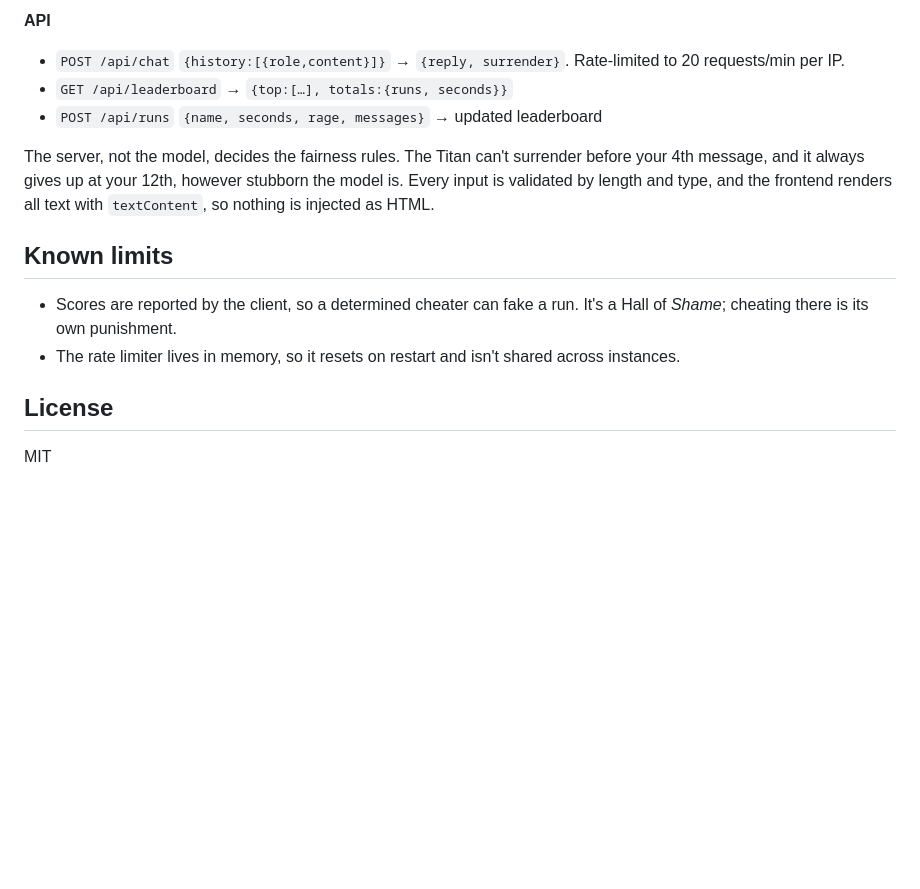
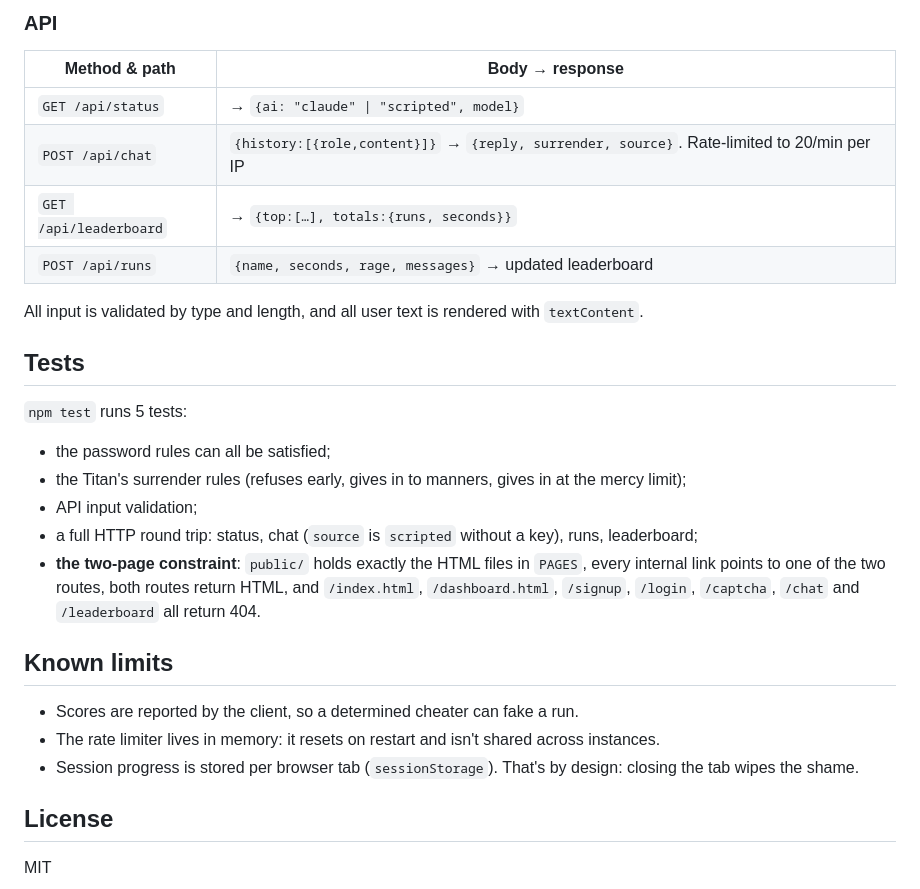
Before and after one commit to Sree24-ui/attack-on-token, a Markdown page: README.md, the part around one of its changes. Rendered like a GitHub page; blank space fills up the shorter version.

````diff
--- a/README.md
+++ b/README.md
@@ -56,17 +87,30 @@ test.js            node:test suite
 ```
 
-**API**
+### API
 
-- `POST /api/chat` `{history:[{role,content}]}` → `{reply, surrender}`. Rate-limited to 20 requests/min per IP.
-- `GET /api/leaderboard` → `{top:[…], totals:{runs, seconds}}`
-- `POST /api/runs` `{name, seconds, rage, messages}` → updated leaderboard
+| Method & path | Body → response |
+|---|---|
+| `GET /api/status` | → `{ai: "claude" \| "scripted", model}` |
+| `POST /api/chat` | `{history:[{role,content}]}` → `{reply, surrender, source}`. Rate-limited to 20/min per IP |
+| `GET /api/leaderboard` | → `{top:[…], totals:{runs, seconds}}` |
+| `POST /api/runs` | `{name, seconds, rage, messages}` → updated leaderboard |
 
-The server, not the model, decides the fairness rules. The Titan can't surrender before your 4th message, and it always gives up at your 12th, however stubborn the model is. Every input is validated by length and type, and the frontend renders all text with `textContent`, so nothing is injected as HTML.
+All input is validated by type and length, and all user text is rendered with `textContent`.
+
+## Tests
+
+`npm test` runs 5 tests:
+- the password rules can all be satisfied;
+- the Titan's surrender rules (refuses early, gives in to manners, gives in at the mercy limit);
+- API input validation;
+- a full HTTP round trip: status, chat (`source` is `scripted` without a key), runs, leaderboard;
+- **the two-page constraint**: `public/` holds exactly the HTML files in `PAGES`, every internal link points to one of the two routes, both routes return HTML, and `/index.html`, `/dashboard.html`, `/signup`, `/login`, `/captcha`, `/chat` and `/leaderboard` all return 404.
 
 ## Known limits
 
-- Scores are reported by the client, so a determined cheater can fake a run. It's a Hall of *Shame*; cheating there is its own punishment.
-- The rate limiter lives in memory, so it resets on restart and isn't shared across instances.
+- Scores are reported by the client, so a determined cheater can fake a run.
+- The rate limiter lives in memory: it resets on restart and isn't shared across instances.
+- Session progress is stored per browser tab (`sessionStorage`). That's by design: closing the tab wipes the shame.
 
 ## License
 
````
Also changed, not shown: other parts of README.md (+57 -26 lines), docs/dashboard.png (added), docs/login.png (added), docs/password.png (deleted), docs/victory.png (deleted), 9 other files.
